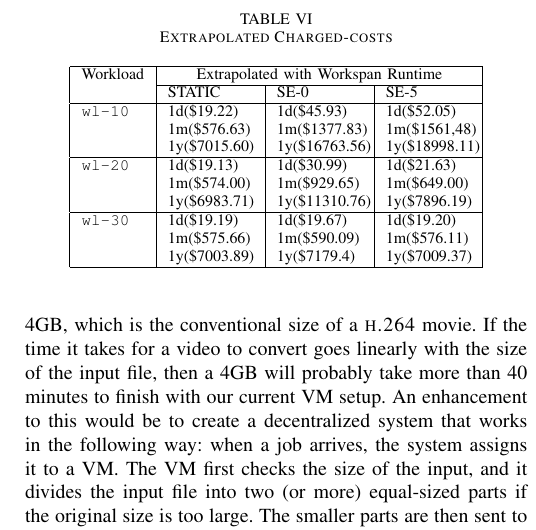
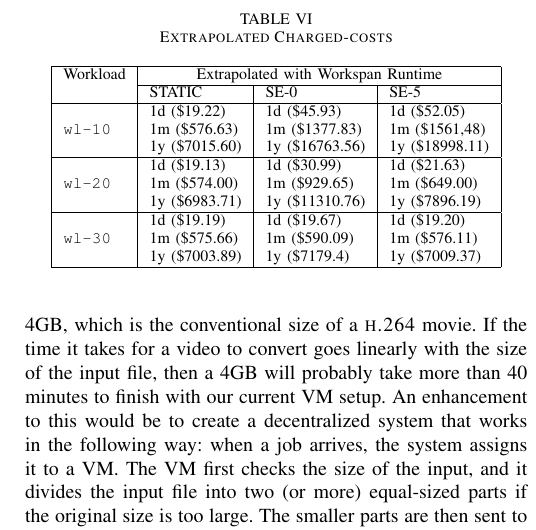
Before and after one commit to LipuFei/CloudAbility, a LaTeX paper (doc/Report/Report.tex, which reads doc/Report/discussion.tex): part of one column of page 6 of 6, cut so that both start at the same text. Compiled offline with pdfLaTeX.

Commit message:
extrapolated table updated.

```diff
--- a/doc/Report/Report.tex
+++ b/doc/Report/Report.tex
@@ -4,6 +4,7 @@
 \usepackage[pdftex]{graphicx}
 \usepackage{cite}
 \usepackage{enumerate}
+\usepackage{multirow}
 
 % Document start
 \begin{document}
--- a/doc/Report/discussion.tex
+++ b/doc/Report/discussion.tex
@@ -112,26 +112,26 @@ So for future work, we are considering the following options:
 \caption{Extrapolated Charged-costs}
 \label{table_extrapolatedchargedcosts}
 \centering
-\begin{tabular}{|l|p{1.5cm}|p{1.5cm}|p{1.5cm}|}
+\begin{tabular}{|l|l|l|l|}
 \hline
 Workload & \multicolumn{3}{|c|}{Extrapolated with Workspan Runtime}\\
 \cline{2-4}
  & STATIC & SE-0 & SE-5 \\
 \hline
-\texttt{wl-10} &
-1d(\$19.22) 1m(\$576.63) 1y(\$7015.60) &
-1d(\$45.93) 1m(\$1377.83) 1y(\$16763.56) &
-1d(\$52.05) 1m(\$1561,48) 1y(\$18998.11)\\
+\multirow{3}{*}{\texttt{wl-10}}
+ & 1d (\$19.22) & 1d (\$45.93) & 1d (\$52.05) \\
+ & 1m (\$576.63) & 1m (\$1377.83) & 1m (\$1561,48) \\
+ & 1y (\$7015.60) & 1y (\$16763.56) & 1y (\$18998.11) \\
 \hline
-\texttt{wl-20} &
-1d(\$19.13) 1m(\$574.00) 1y(\$6983.71) &
-1d(\$30.99) 1m(\$929.65) 1y(\$11310.76) &
-1d(\$21.63) 1m(\$649.00) 1y(\$7896.19) \\
+\multirow{3}{*}{\texttt{wl-20}}
+ & 1d (\$19.13) & 1d (\$30.99) & 1d (\$21.63) \\
+ & 1m (\$574.00) & 1m (\$929.65) & 1m (\$649.00) \\
+ & 1y (\$6983.71) & 1y (\$11310.76) & 1y (\$7896.19)\\
 \hline
-\texttt{wl-30} &
-1d(\$19.19) 1m(\$575.66) 1y(\$7003.89) &
-1d(\$19.67) 1m(\$590.09) 1y(\$7179.4) &
-1d(\$19.20) 1m(\$576.11) 1y(\$7009.37)\\
+\multirow{3}{*}{\texttt{wl-30}}
+ & 1d (\$19.19) & 1d (\$19.67) & 1d (\$19.20) \\
+ & 1m (\$575.66) & 1m (\$590.09) & 1m (\$576.11) \\
+ & 1y (\$7003.89) & 1y (\$7179.4) & 1y (\$7009.37) \\
 \hline
 \end{tabular}
 \end{table}
```
